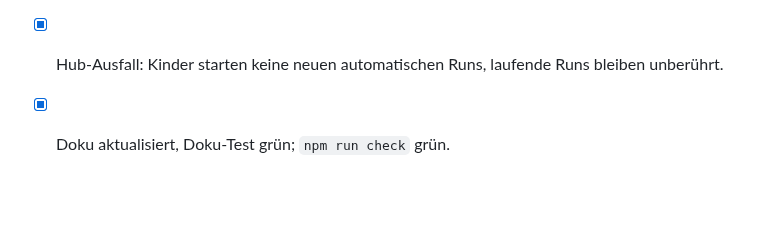
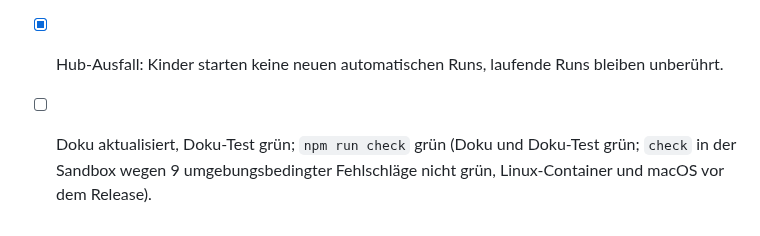
Before and after one commit to brokoskokoli/adispatchd, a Markdown page: docs/work-items/WI-35-hub-core.md, the part around the change. Rendered like a GitHub page; blank space fills up the shorter version.

Commit message:
WI-35: Mark the check gate as open in the work item
Co-Authored-By: Claude Sonnet 5.5 <noreply@anthropic.com>
Claude-Session: https://claude.ai/code/session_01DfyFxdD5Y8ub3JfYb1267i

```diff
--- a/docs/work-items/WI-35-hub-core.md
+++ b/docs/work-items/WI-35-hub-core.md
@@ -60,4 +60,4 @@ Spec-Nachtrag, CHANGELOG (Unreleased), `docs/status.md`, `docs/handoff/WI-35.md`
 - [x] `hub_limit` erscheint in Diagnose, Dry-Run und Cron-Firings (es entsteht kein Run); ohne Hub (kein `ADISPATCH_HUB_SOCKET`) unverändertes Verhalten, alle bestehenden Tests grün.
 - [x] `hub drain-all`/`stop-all`/`pause` verhalten sich wie beschrieben; Hub-Shutdown hinterlässt keine Waisenprozesse (auch bei SIGTERM und Doppelsignal).
 - [x] Hub-Ausfall: Kinder starten keine neuen automatischen Runs, laufende Runs bleiben unberührt.
-- [x] Doku aktualisiert, Doku-Test grün; `npm run check` grün.
+- [ ] Doku aktualisiert, Doku-Test grün; `npm run check` grün (Doku und Doku-Test grün; `check` in der Sandbox wegen 9 umgebungsbedingter Fehlschläge nicht grün, Linux-Container und macOS vor dem Release).
```
